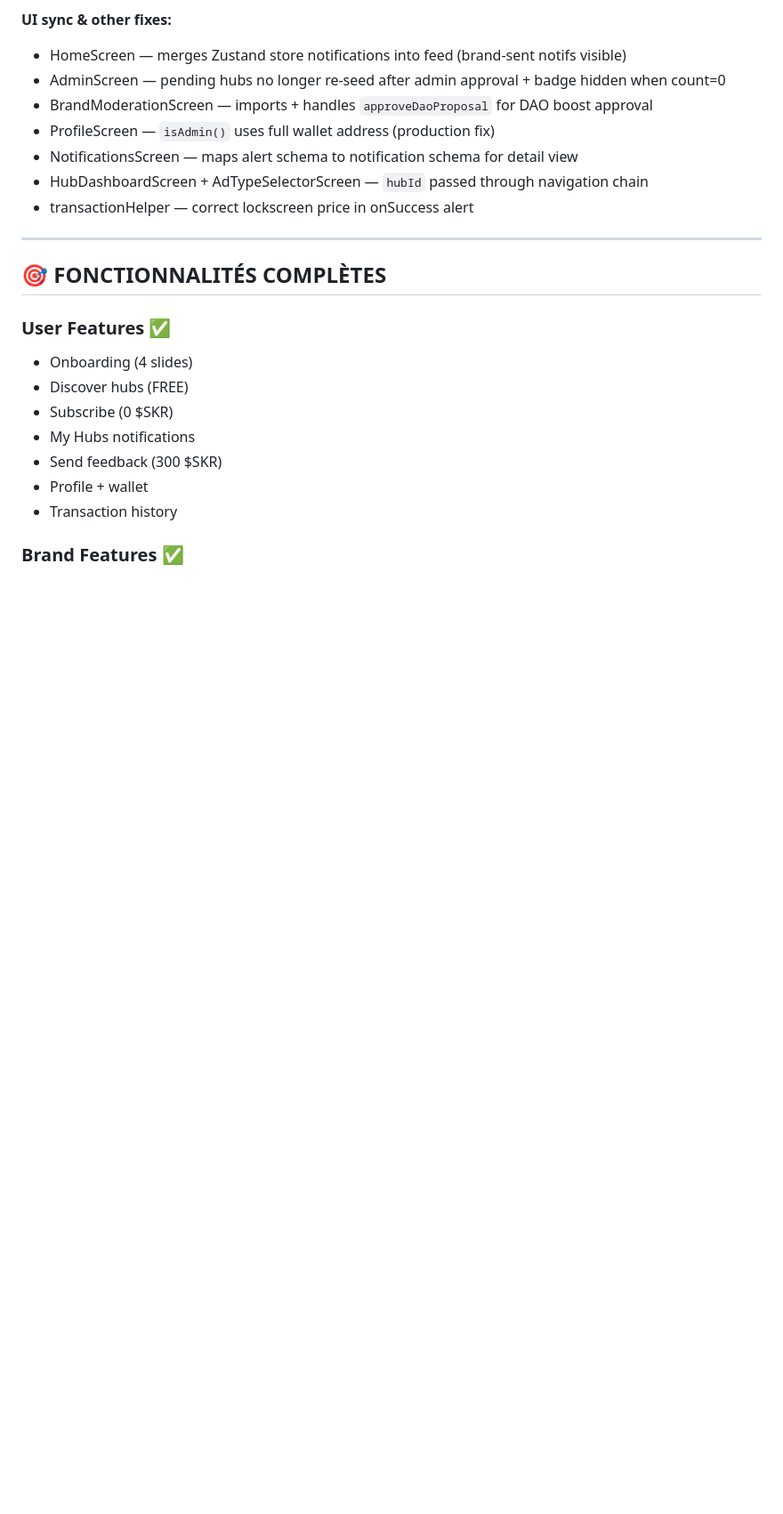
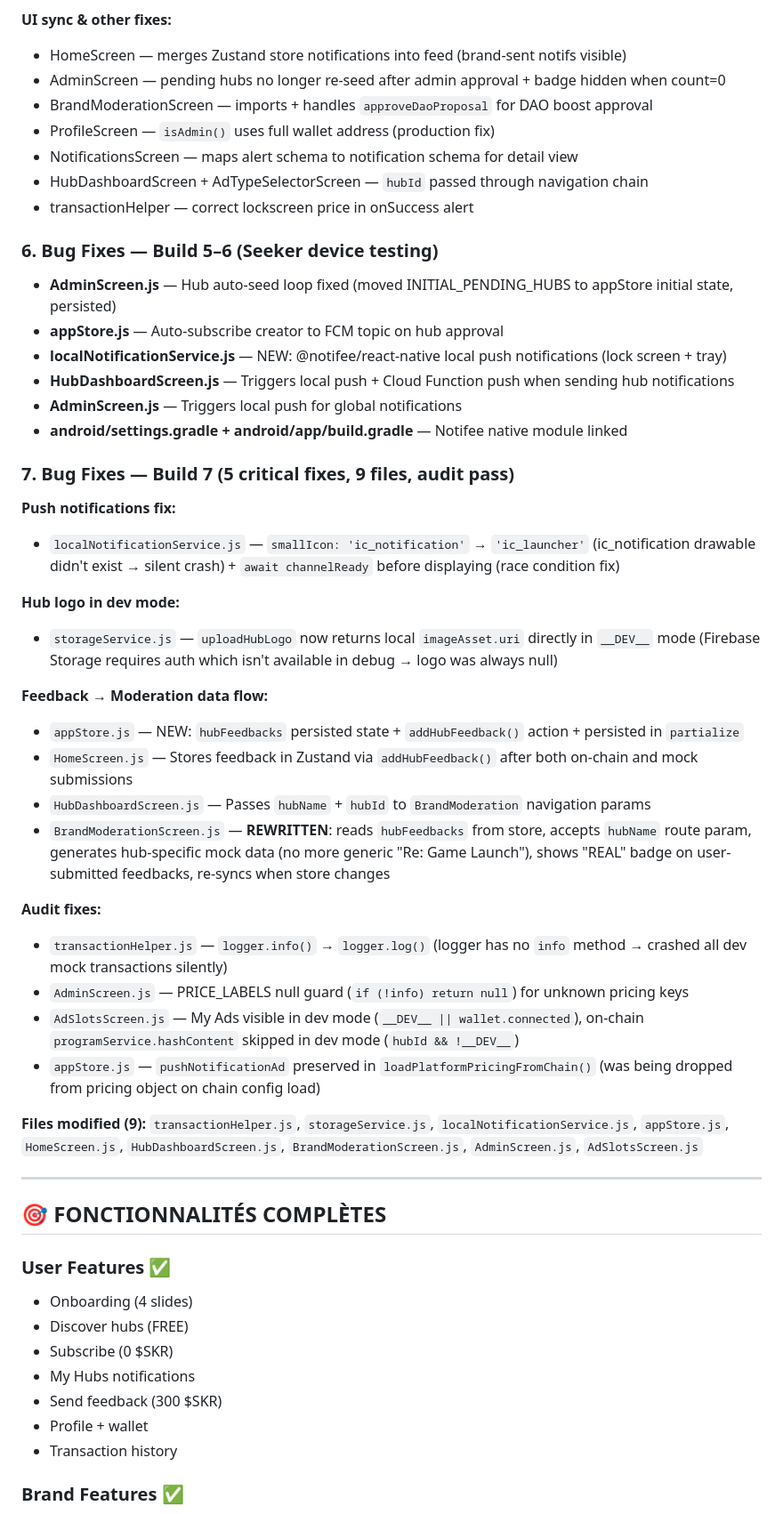
Before and after one commit to DEEPBRANDINGDOOH/DEEP-PULSE, a Markdown page: MANIFEST.md, the part around the change. Shown at 89% size. Drawn GitHub-style; blank space fills up the shorter version.

```diff
--- a/MANIFEST.md
+++ b/MANIFEST.md
@@ -242,6 +242,36 @@ Hub creators can upload a custom logo instead of using Ionicons:
 - NotificationsScreen — maps alert schema to notification schema for detail view
 - HubDashboardScreen + AdTypeSelectorScreen — `hubId` passed through navigation chain
 - transactionHelper — correct lockscreen price in onSuccess alert
+
+### 6. Bug Fixes — Build 5–6 (Seeker device testing)
+- **AdminScreen.js** — Hub auto-seed loop fixed (moved INITIAL_PENDING_HUBS to appStore initial state, persisted)
+- **appStore.js** — Auto-subscribe creator to FCM topic on hub approval
+- **localNotificationService.js** — NEW: @notifee/react-native local push notifications (lock screen + tray)
+- **HubDashboardScreen.js** — Triggers local push + Cloud Function push when sending hub notifications
+- **AdminScreen.js** — Triggers local push for global notifications
+- **android/settings.gradle + android/app/build.gradle** — Notifee native module linked
+
+### 7. Bug Fixes — Build 7 (5 critical fixes, 9 files, audit pass)
+
+**Push notifications fix:**
+- `localNotificationService.js` — `smallIcon: 'ic_notification'` → `'ic_launcher'` (ic_notification drawable didn't exist → silent crash) + `await channelReady` before displaying (race condition fix)
+
+**Hub logo in dev mode:**
+- `storageService.js` — `uploadHubLogo` now returns local `imageAsset.uri` directly in `__DEV__` mode (Firebase Storage requires auth which isn't available in debug → logo was always null)
+
+**Feedback → Moderation data flow:**
+- `appStore.js` — NEW: `hubFeedbacks` persisted state + `addHubFeedback()` action + persisted in `partialize`
+- `HomeScreen.js` — Stores feedback in Zustand via `addHubFeedback()` after both on-chain and mock submissions
+- `HubDashboardScreen.js` — Passes `hubName` + `hubId` to `BrandModeration` navigation params
+- `BrandModerationScreen.js` — **REWRITTEN**: reads `hubFeedbacks` from store, accepts `hubName` route param, generates hub-specific mock data (no more generic "Re: Game Launch"), shows "REAL" badge on user-submitted feedbacks, re-syncs when store changes
+
+**Audit fixes:**
+- `transactionHelper.js` — `logger.info()` → `logger.log()` (logger has no `info` method → crashed all dev mock transactions silently)
+- `AdminScreen.js` — PRICE_LABELS null guard (`if (!info) return null`) for unknown pricing keys
+- `AdSlotsScreen.js` — My Ads visible in dev mode (`__DEV__ || wallet.connected`), on-chain `programService.hashContent` skipped in dev mode (`hubId && !__DEV__`)
+- `appStore.js` — `pushNotificationAd` preserved in `loadPlatformPricingFromChain()` (was being dropped from pricing object on chain config load)
+
+**Files modified (9):** `transactionHelper.js`, `storageService.js`, `localNotificationService.js`, `appStore.js`, `HomeScreen.js`, `HubDashboardScreen.js`, `BrandModerationScreen.js`, `AdminScreen.js`, `AdSlotsScreen.js`
 
 ---
 
```
Also changed, not shown: README.md (+1 -1 lines), SECURITY_AUDIT.md (+20 -0 lines).
